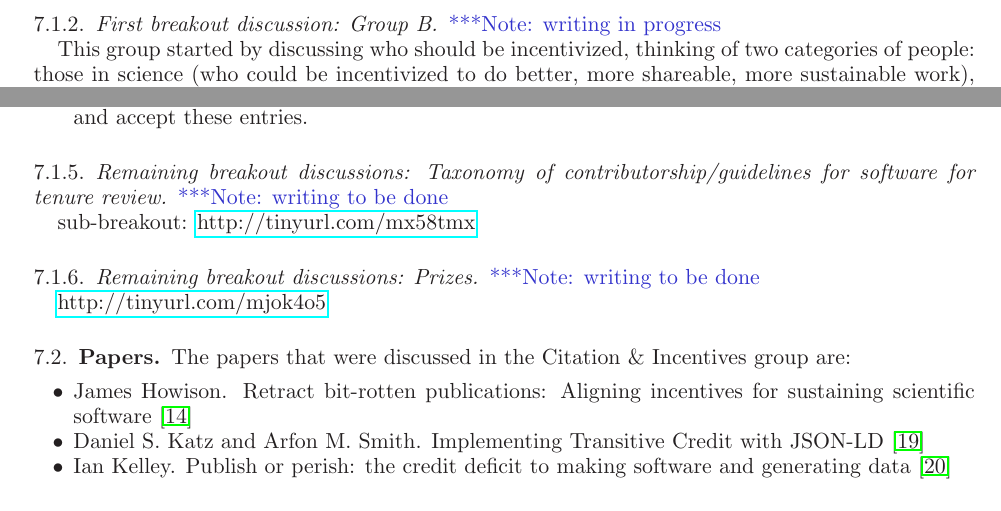
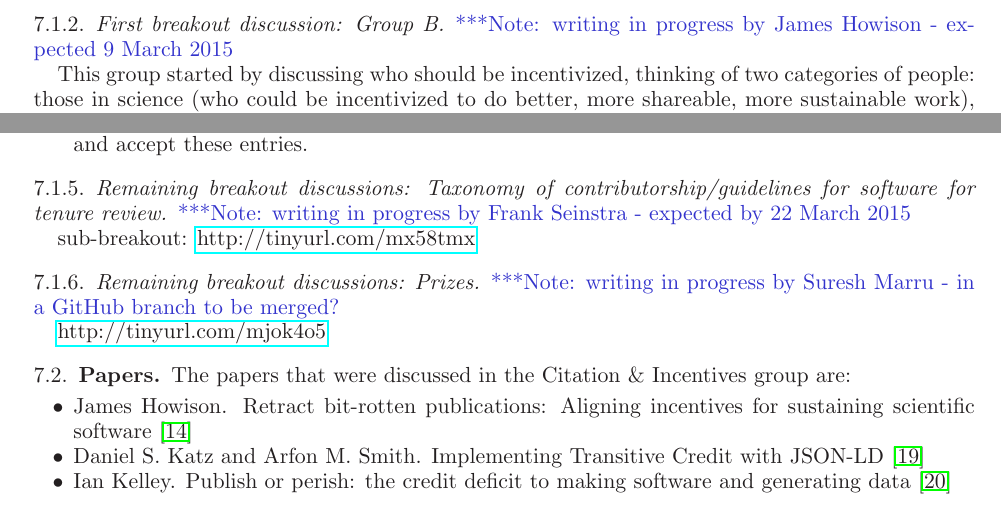
Before and after one commit to WSSSPE/meetings, a LaTeX paper (WSSSPE2_report/WSSSPE2_review.tex): two parts of pages 8 and 9 of 13, joined at a grey line, cut so that both start at the same text. Compiled offline with LaTeX, dvips and Ghostscript; the source files are stored in an older character set and shown here as Unicode.

Commit message:
adding author names to subsections in 7

```diff
--- a/WSSSPE2_report/WSSSPE2_review.tex
+++ b/WSSSPE2_report/WSSSPE2_review.tex
@@ -685,7 +685,7 @@ with the following items suggested:
 
 
 \subsubsection{First breakout discussion: Group B}
-\note{writing in progress}
+\note{writing in progress by James Howison - expected 9 March 2015}
 
 This group started by discussing who should be incentivized, thinking of two categories of people:
 those in science (who could be incentivized to do better, more shareable, more sustainable work), and
@@ -776,14 +776,14 @@ The group came up with the following actions to be performed:
 
 
 \subsubsection{Remaining breakout discussions: Taxonomy of contributorship/guidelines for software for tenure review}
-\note{writing to be done}
+\note{writing in progress by Frank Seinstra - expected by 22 March 2015}
 
 sub-breakout: \url{http://tinyurl.com/mx58tmx}
 %https://docs.google.com/document/d/1sDZLaBR2elZ9Tj6eLIwEtf5VqQ_x_AN_SetKtJlFUpI/edit
 
 
 \subsubsection{Remaining breakout discussions: Prizes}
-\note{writing to be done}
+\note{writing in progress by Suresh Marru - in a GitHub branch to be merged?}
 
 \url{http://tinyurl.com/mjok4o5}
 %https://docs.google.com/document/d/1foSppeHQeQ-qOjd-Rp_CUCNy8JMLxd_vrCDMmqvG2-w/edit
```
Also changed, not shown: WSSSPE2_report/WSSSPE2_review.tex (2 more changed lines).
